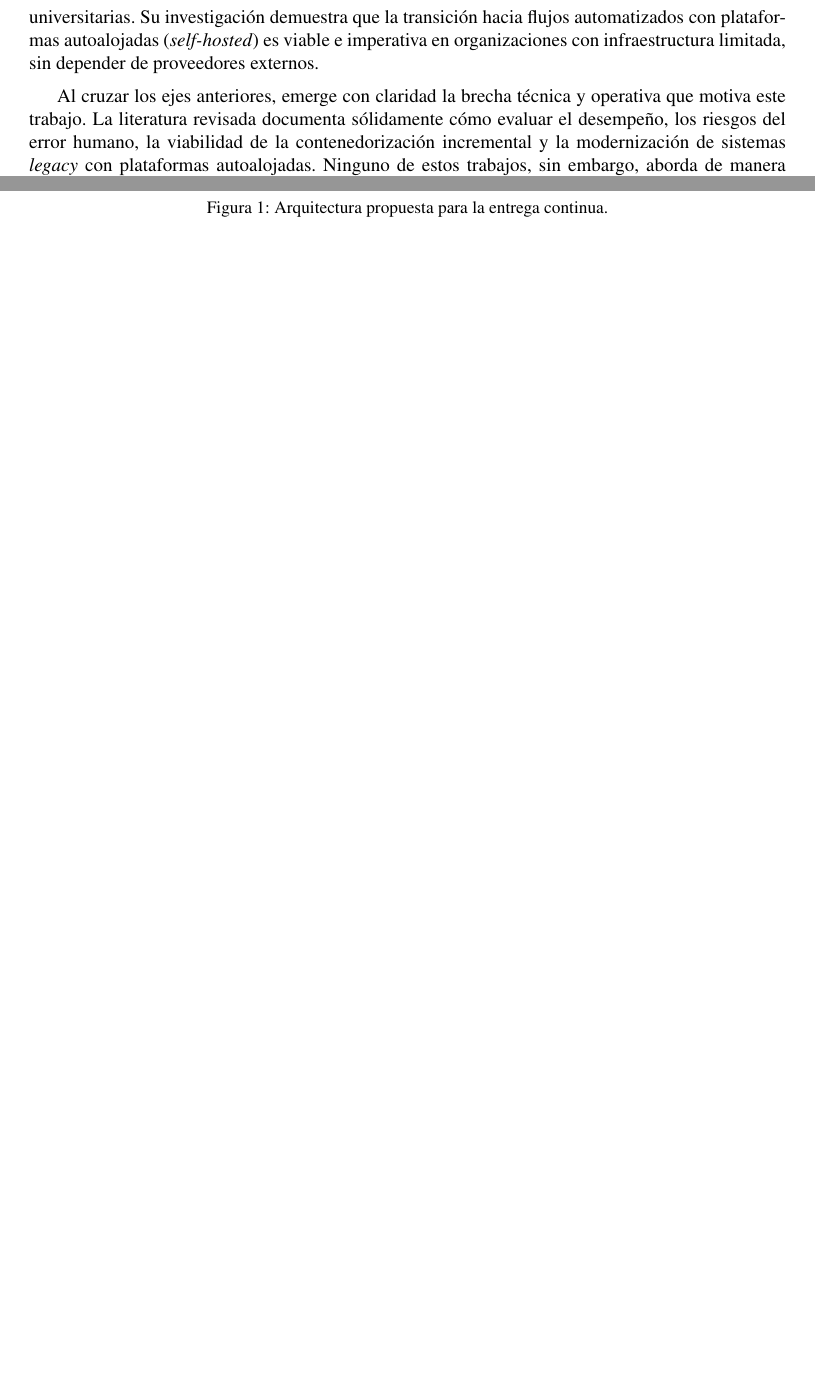
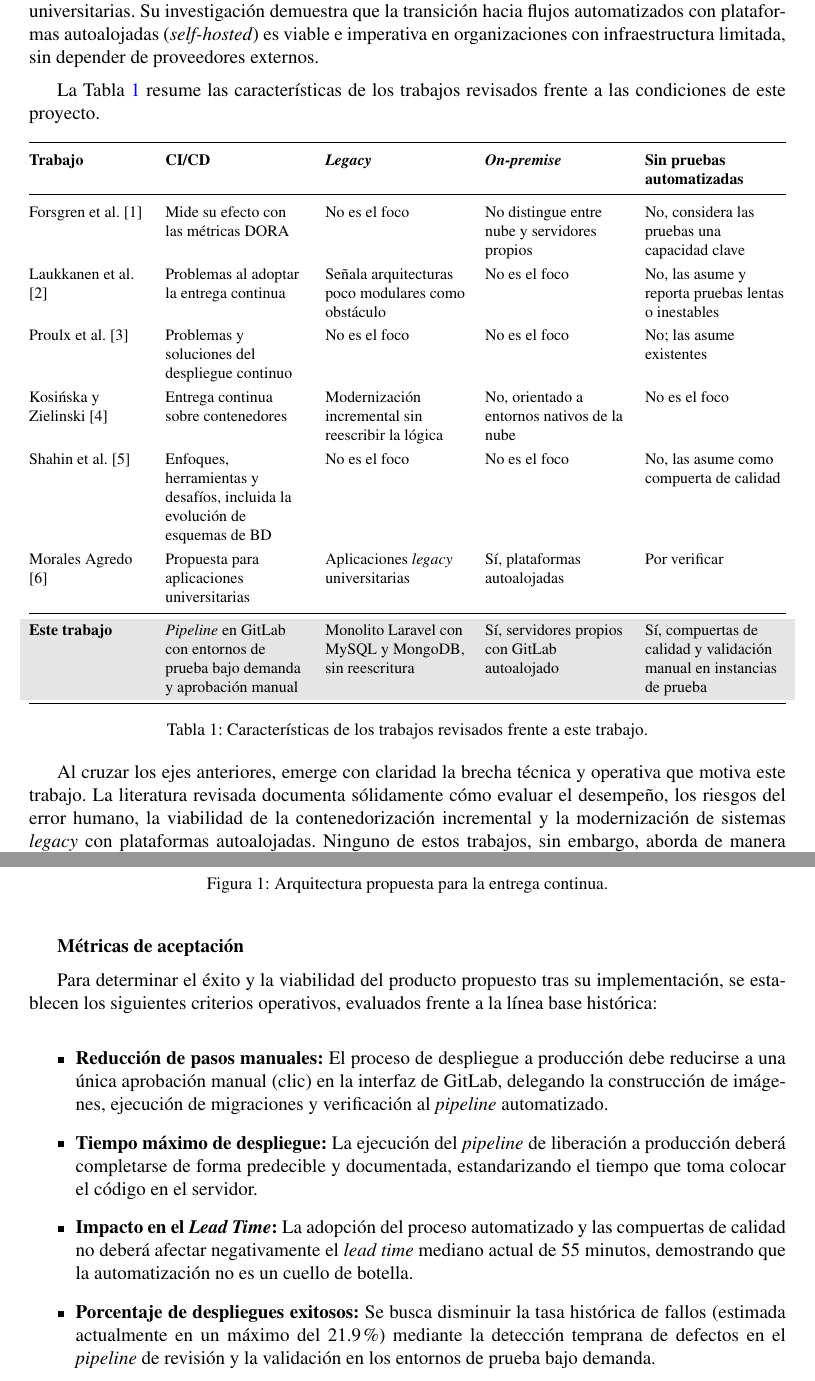
Before and after one commit to Oscar-NR5/Tesis, a LaTeX document (main.tex, which reads secciones/01-planteamiento.tex, secciones/03-propuesta.tex): two parts of pages 5 and 9 of 11 before the commit and two parts of pages 5 and 10 of 13 after it, joined at a grey line, cut so that both start at the same text, the shorter picture padded with empty space. Compiled offline with pdfLaTeX.

Commit message:
texto: agregar paquetes para mejorar la presentación de tablas y métricas de aceptación en la propuesta

```diff
--- a/main.tex
+++ b/main.tex
@@ -36,6 +36,9 @@
 \usepackage[font=small,justification=centering]{caption}
 \usepackage{dingbat}               % \checkmark en las tablas del cronograma
 \usepackage{float}                 % figuras/tablas con [H]
+\usepackage{booktabs}              % \toprule, \midrule en tablas
+\usepackage{tabularx}              % columnas X que se ajustan al ancho
+\usepackage[table]{xcolor}          % \rowcolor en tablas
 \usepackage{multicol}
 \usepackage{verbatim}
 \usepackage{dirtytalk}             % \say{...}
--- a/secciones/01-planteamiento.tex
+++ b/secciones/01-planteamiento.tex
@@ -105,6 +112,60 @@ una propuesta de CI/CD orientada a aplicaciones \emph{legacy} universitarias. Su
 demuestra que la transición hacia flujos automatizados con plataformas autoalojadas (\emph{self-hosted})
 es viable e imperativa en organizaciones con infraestructura limitada, sin depender de proveedores externos.
 
+La Tabla~\ref{tab:comparativo} resume las características de los trabajos revisados frente a las
+condiciones de este proyecto.
+
+\begin{table}[!htbp]
+\centering
+\footnotesize
+\renewcommand{\arraystretch}{1.25}
+\begin{tabularx}{\textwidth}{@{}>{\raggedright\arraybackslash}p{2.6cm}*{4}{>{\raggedright\arraybackslash}X}@{}}
+\toprule
+\textbf{Trabajo} & \textbf{CI/CD} & \textbf{\emph{Legacy}} & \textbf{\emph{On-premise}} & \textbf{Sin pruebas automatizadas} \\
+\midrule
+Forsgren et al. \cite{Forsgren2018}
+  & Mide su efecto con las métricas DORA
+  & No es el foco
+  & No distingue entre nube y servidores propios
+  & No, considera las pruebas una capacidad clave \\
+Laukkanen et al. \cite{Laukkanen2017}
+  & Problemas al adoptar la entrega continua
+  & Señala arquitecturas poco modulares como obstáculo
+  & No es el foco
+  & No, las asume y reporta pruebas lentas o inestables \\
+Proulx et al. \cite{Proulx2018}
+  & Problemas y soluciones del despliegue continuo
+  & No es el foco
+  & No es el foco
+  & No; las asume existentes \\
+Kosińska y Zielinski \cite{Kosinska2020}
+  & Entrega continua sobre contenedores
+  & Modernización incremental sin reescribir la lógica
+  & No, orientado a entornos nativos de la nube
+  & No es el foco \\
+Shahin et al. \cite{Shahin2017}
+  & Enfoques, herramientas y desafíos, incluida la evolución de esquemas de BD
+  & No es el foco
+  & No es el foco
+  & No, las asume como compuerta de calidad \\
+Morales Agredo \cite{MoralesAgredo2021}
+  & Propuesta para aplicaciones universitarias
+  & Aplicaciones \emph{legacy} universitarias
+  & Sí, plataformas autoalojadas
+  & Por verificar \\
+\midrule
+\rowcolor{black!10}
+\textbf{Este trabajo}
+  & \emph{Pipeline} en GitLab con entornos de prueba bajo demanda y aprobación manual
+  & Monolito Laravel con MySQL y MongoDB, sin reescritura
+  & Sí, servidores propios con GitLab autoalojado
+  & Sí, compuertas de calidad y validación manual en instancias de prueba \\
+\bottomrule
+\end{tabularx}
+\caption{Características de los trabajos revisados frente a este trabajo.}\label{tab:comparativo}
+\end{table}
+% TODO(tesis): verificar cada celda contra el artículo, sobre todo Laukkanen (legacy), Kosińska (on-premise) y Morales Agredo (pruebas)
+
 Al cruzar los ejes anteriores, emerge con claridad la brecha técnica y operativa que motiva este trabajo.
 La literatura revisada documenta sólidamente cómo evaluar el desempeño, los riesgos del error humano,
 la viabilidad de la contenedorización incremental y la modernización de sistemas \emph{legacy}
--- a/secciones/03-propuesta.tex
+++ b/secciones/03-propuesta.tex
@@ -29,6 +29,29 @@ Las características principales del proceso son:
 \label{fig:arquitectura_solucion}
 \end{figure}
 
+\textbf{Métricas de aceptación}
+
+Para determinar el éxito y la viabilidad del producto propuesto tras su implementación,
+se establecen los siguientes criterios operativos, evaluados frente a la línea base histórica:
+
+\begin{itemize}
+\item \textbf{Reducción de pasos manuales:} El proceso de despliegue a producción debe reducirse a una
+única aprobación manual (clic) en la interfaz de GitLab, delegando la construcción de imágenes,
+ejecución de migraciones y verificación al \emph{pipeline} automatizado.
+
+\item \textbf{Tiempo máximo de despliegue:} La ejecución del \emph{pipeline} de liberación a producción
+deberá completarse de forma predecible y documentada, estandarizando el tiempo que toma colocar
+el código en el servidor.
+
+\item \textbf{Impacto en el \emph{Lead Time}:} La adopción del proceso automatizado y las compuertas
+de calidad no deberá afectar negativamente el \emph{lead time} mediano actual de 55 minutos,
+demostrando que la automatización no es un cuello de botella.
+
+\item \textbf{Porcentaje de despliegues exitosos:} Se busca disminuir la tasa histórica de fallos
+(estimada actualmente en un máximo del 21.9\%) mediante la detección temprana de defectos en el \emph{pipeline}
+de revisión y la validación en los entornos de prueba bajo demanda.
+\end{itemize}
+
 \section{Metodología}
 
 [Pasos o fases para alcanzar el objetivo, cada uno con definición y
```
Also changed, not shown: secciones/01-planteamiento.tex (40 more changed lines).
